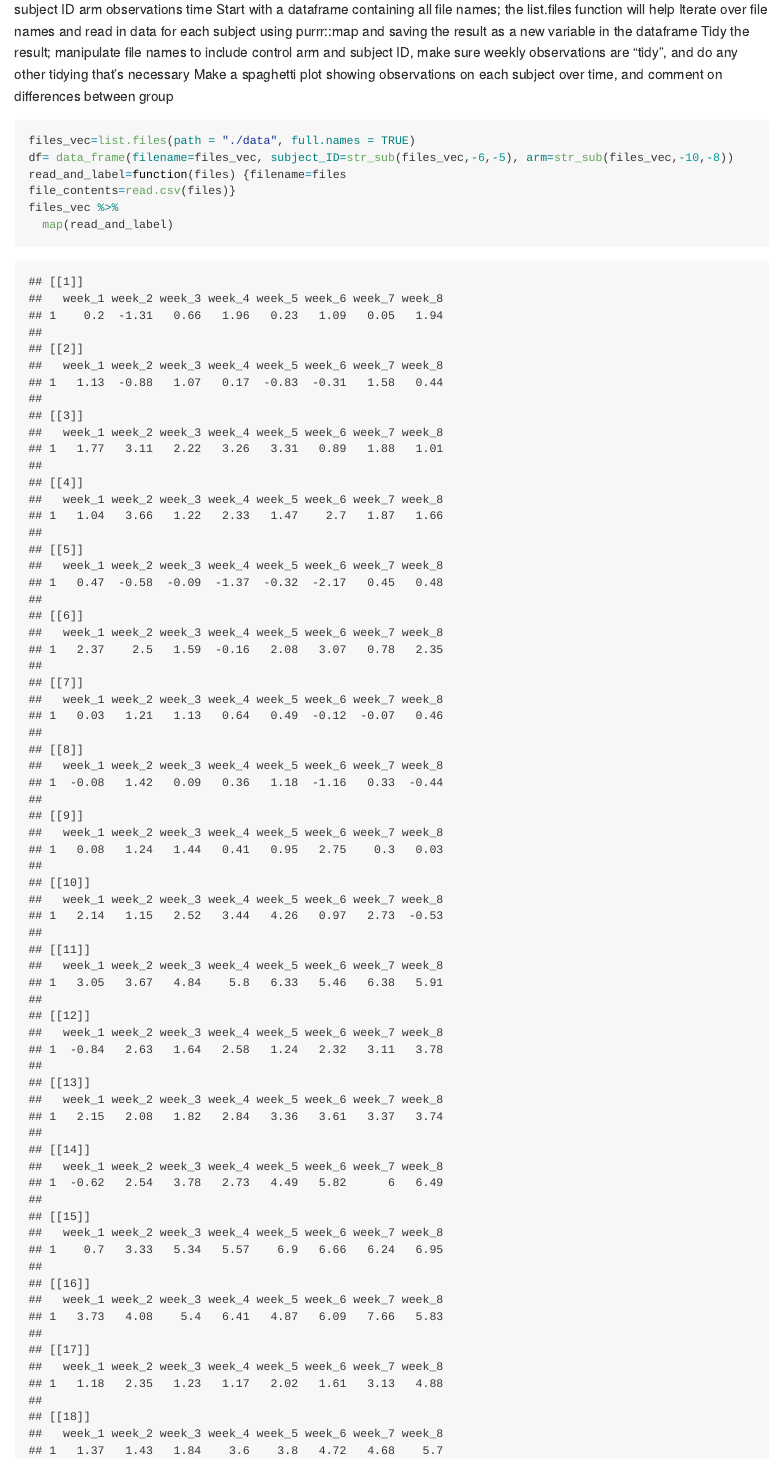
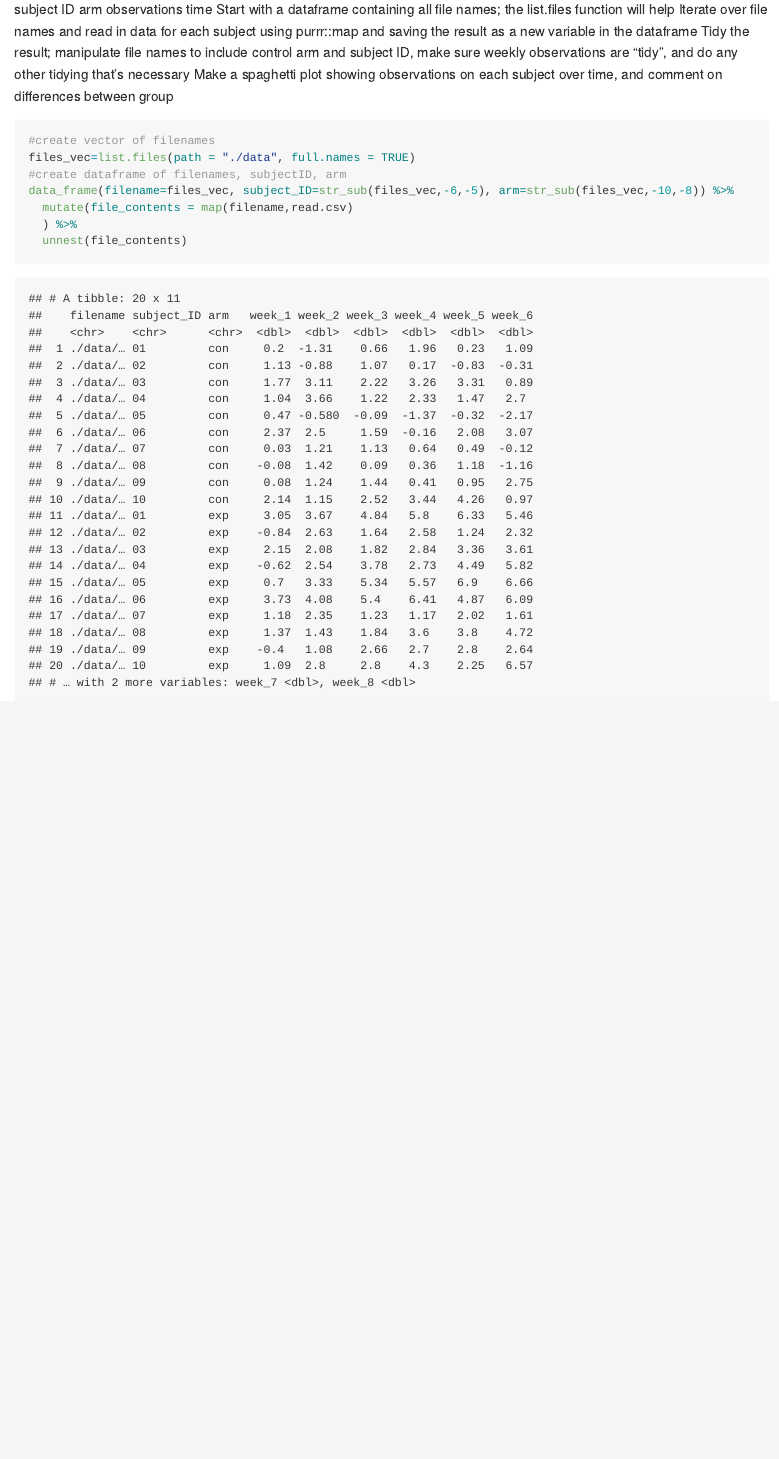
Before and after one commit to nihangencerliler/p8105_hw5_ng2696, an R Markdown document (p8105_hw5_ng2696.Rmd): the page in a window 1100 px wide, from 1080 px down. The pictures show the output file p8105_hw5_ng2696.md that the author committed with the source, drawn offline in the style of GitHub.

Commit message:
recommit problem 2 almost done

````diff
--- a/p8105_hw5_ng2696.Rmd
+++ b/p8105_hw5_ng2696.Rmd
@@ -66,13 +67,13 @@ Tidy the result; manipulate file names to include control arm and subject ID, ma
 Make a spaghetti plot showing observations on each subject over time, and comment on differences between group
 
 ```{r}
+#create vector of filenames
 files_vec=list.files(path = "./data", full.names = TRUE)
-df= data_frame(filename=files_vec, subject_ID=str_sub(files_vec,-6,-5), arm=str_sub(files_vec,-10,-8))
-read_and_label=function(files) {filename=files
-file_contents=read.csv(files)}
-files_vec %>%
-  map(read_and_label)
-
+#create dataframe of filenames, subjectID, arm
+data_frame(filename=files_vec, subject_ID=str_sub(files_vec,-6,-5), arm=str_sub(files_vec,-10,-8)) %>%
+  mutate(file_contents = map(filename,read.csv)
+  ) %>%
+  unnest(file_contents)
 
 
 ```
````
Also changed, not shown: p8105_hw5_ng2696.md, p8105_hw5_ng2696.Rmd (1 more changed lines), 1 other file.
